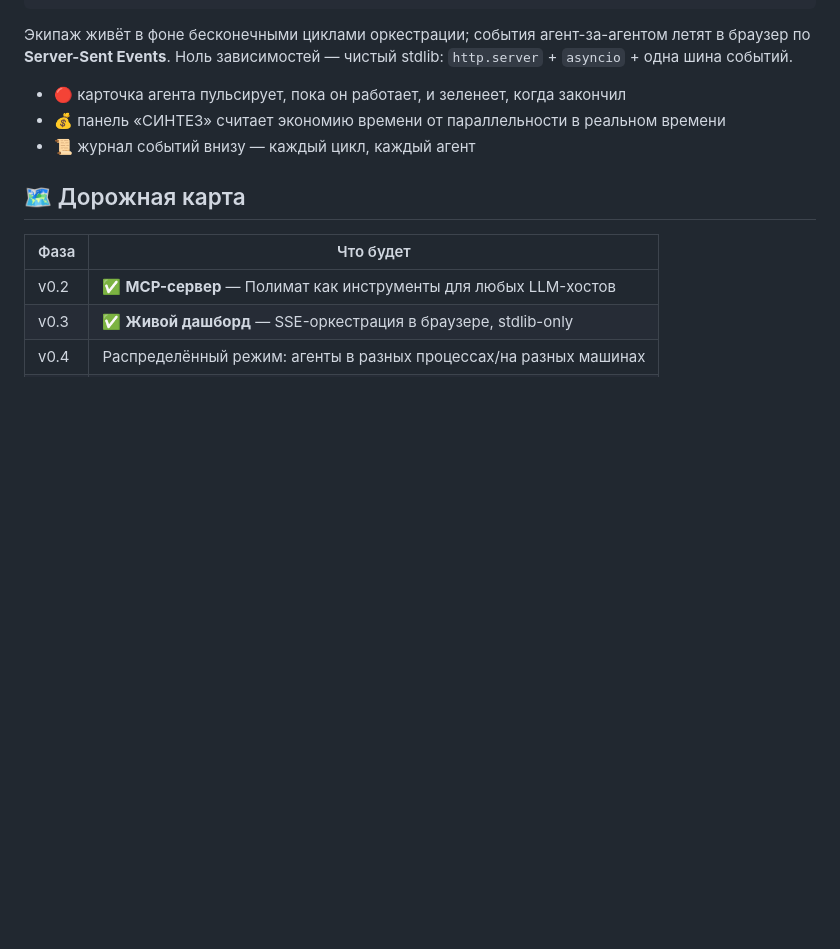
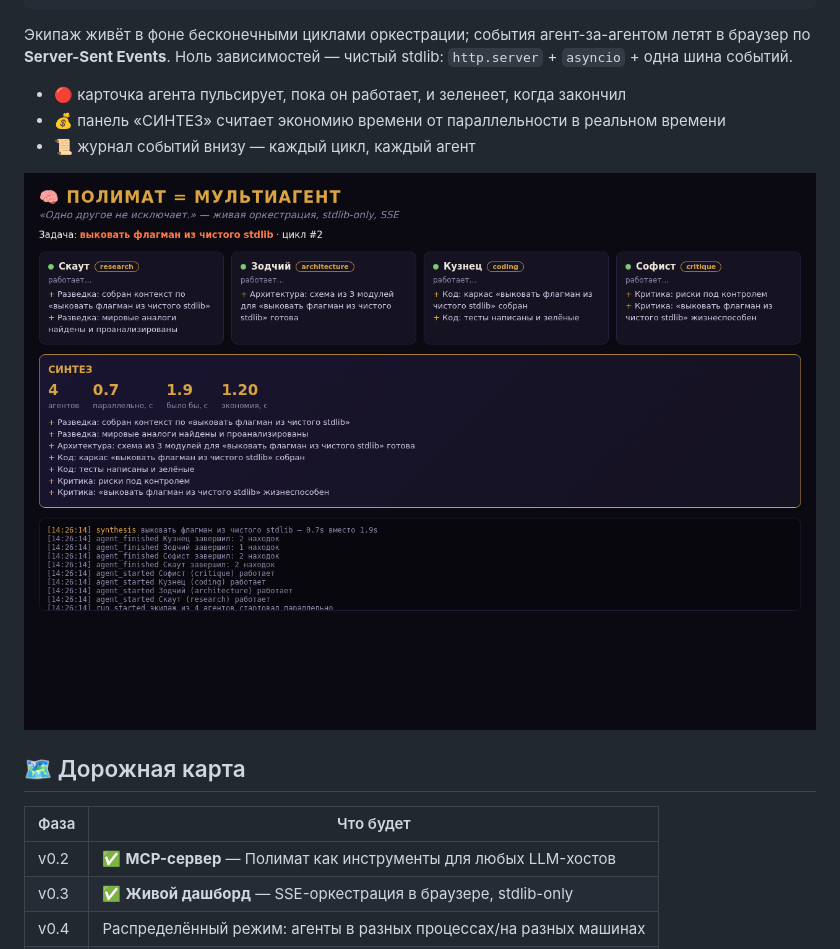
Before and after one commit to rtynbirf/polymath-multiagent, a Markdown page: README.md, the part around the change. GitHub-like rendering; pictures changed too: docs/dashboard.png (added); blank space fills up the shorter version.

Commit message:
docs: живой кадр дашборда — 4 агента параллельно, синтез 0.7s вместо 1.9s

```diff
--- a/README.md
+++ b/README.md
@@ -144,6 +144,8 @@ polymath dashboard --port 8765   # открыть http://127.0.0.1:8765
 - 💰 панель «СИНТЕЗ» считает экономию времени от параллельности в реальном времени
 - 📜 журнал событий внизу — каждый цикл, каждый агент
 
+![Живой дашборд: 4 агента параллельно, синтез за 0.7s вместо 1.9s](docs/dashboard.png)
+
 ## 🗺️ Дорожная карта
 
 | Фаза | Что будет |
```
